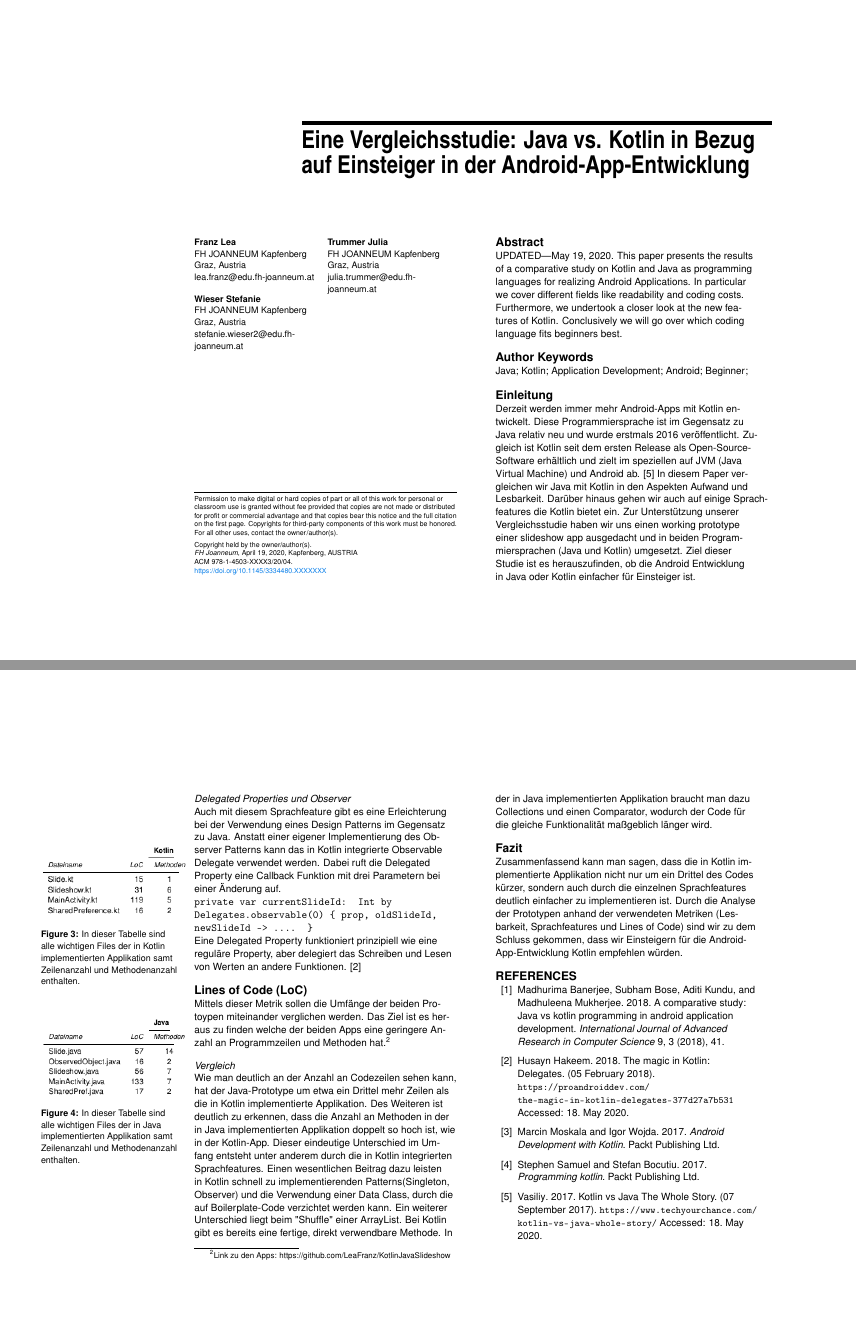
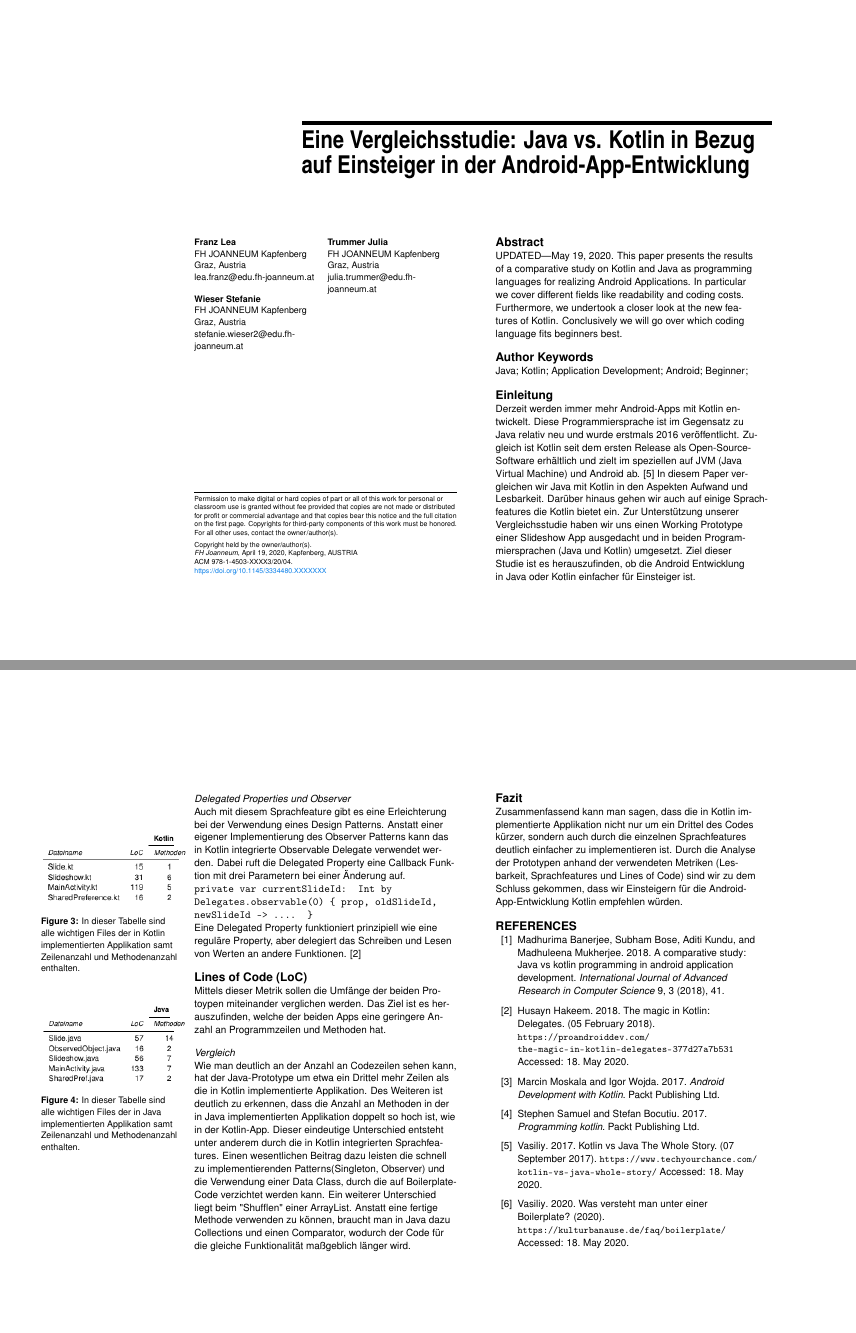
Before and after one commit to juliaTrummer/LatexKotlinJava, a LaTeX document (Latex/extended-abstract.tex): pages 1 and 3 of 4 before the commit and pages 1 and 3 of 3 after it, joined at a grey line. Compiled offline with pdfLaTeX.

Commit message:
final pdf (for now)

```diff
--- a/Latex/extended-abstract.tex
+++ b/Latex/extended-abstract.tex
@@ -119,7 +119,7 @@ Java relativ neu und wurde erstmals 2016 veröffentlicht. Zugleich ist Kotlin se
 Open-Source-Software erhältlich und zielt im speziellen auf JVM (Java Virtual Machine) und Android ab. \cite{techyourchance}
 In diesem Paper vergleichen wir Java mit Kotlin in den Aspekten Aufwand und Lesbarkeit. Darüber hinaus gehen wir auch
 auf einige Sprachfeatures die Kotlin bietet ein. Zur Unterstützung unserer Vergleichsstudie
-haben wir uns einen working prototype einer slideshow app ausgedacht und in beiden Programmiersprachen (Java und Kotlin) umgesetzt.
+haben wir uns einen Working Prototype einer Slideshow App ausgedacht und in beiden Programmiersprachen (Java und Kotlin) umgesetzt.
 Ziel dieser Studie ist es herauszufinden, ob die Android Entwicklung in Java oder Kotlin
 einfacher für Einsteiger ist.
 
@@ -178,10 +178,10 @@ In Kotlin gibt es das Sprachkonstrukt der Objekt Deklaration, mit dem das Single
 
 
 \subsubsection{Delegated Properties und Observer}
-Auch mit diesem Sprachfeature gibt es eine Erleichterung bei der Verwendung eines Design Patterns im Gegensatz zu Java. Anstatt einer eigener Implementierung des Observer Patterns kann das in Kotlin integrierte Observable Delegate verwendet werden. Dabei ruft die Delegated Property eine Callback Funktion mit drei Parametern bei einer Änderung auf. \\ \texttt{private var currentSlideId: Int by \\Delegates.observable(0) \{ prop, oldSlideId, newSlideId -> .... \}} \\ Eine Delegated Property funktioniert prinzipiell wie eine reguläre Property, aber delegiert das Schreiben und Lesen von Werten an andere Funktionen. \cite{delegates}
+Auch mit diesem Sprachfeature gibt es eine Erleichterung bei der Verwendung eines Design Patterns. Anstatt einer eigener Implementierung des Observer Patterns kann das in Kotlin integrierte Observable Delegate verwendet werden. Dabei ruft die Delegated Property eine Callback Funktion mit drei Parametern bei einer Änderung auf. \\ \texttt{private var currentSlideId: Int by \\Delegates.observable(0) \{ prop, oldSlideId, newSlideId -> .... \}} \\ Eine Delegated Property funktioniert prinzipiell wie eine reguläre Property, aber delegiert das Schreiben und Lesen von Werten an andere Funktionen. \cite{delegates}
 
 \section{Lines of Code (LoC)}
-Mittels dieser Metrik sollen die Umfänge der beiden Protoypen miteinander verglichen werden. Das Ziel ist es heraus zu finden welche der beiden Apps eine geringere Anzahl an Programmzeilen und Methoden hat.\footnote{Link zu den Apps: https://github.com/LeaFranz/KotlinJavaSlideshow}
+Mittels dieser Metrik sollen die Umfänge der beiden Protoypen miteinander verglichen werden. Das Ziel ist es herauszufinden, welche der beiden Apps eine geringere Anzahl an Programmzeilen und Methoden hat.
 
 \begin{marginfigure}[-20pc]
   \begin{minipage}{\marginparwidth}
@@ -201,8 +201,8 @@ Mittels dieser Metrik sollen die Umfänge der beiden Protoypen miteinander vergl
 
 \subsubsection{Vergleich}
 Wie man deutlich an der Anzahl an Codezeilen sehen kann, hat der Java-Prototype um etwa ein Drittel mehr Zeilen als die in Kotlin implementierte Applikation. Des Weiteren ist deutlich zu erkennen, dass die Anzahl an Methoden in der in Java implementierten Applikation doppelt so hoch ist, wie in der Kotlin-App.
-Dieser eindeutige Unterschied im Umfang entsteht unter anderem durch die in Kotlin integrierten Sprachfeatures. Einen wesentlichen Beitrag dazu leisten in Kotlin schnell zu implementierenden Patterns(Singleton, Observer) und die Verwendung einer Data Class, durch die auf Boilerplate-Code verzichtet werden kann.
-Ein weiterer Unterschied liegt beim "Shuffle" einer ArrayList. Bei Kotlin gibt es bereits eine fertige, direkt verwendbare Methode. In der in Java implementierten Applikation braucht man dazu Collections und einen Comparator, wodurch der Code für die gleiche Funktionalität maßgeblich länger wird.
+Dieser eindeutige Unterschied entsteht unter anderem durch die in Kotlin integrierten Sprachfeatures. Einen wesentlichen Beitrag dazu leisten die schnell zu implementierenden Patterns(Singleton, Observer) und die Verwendung einer Data Class, durch die auf Boilerplate-Code verzichtet werden kann.
+Ein weiterer Unterschied liegt beim "Shufflen" einer ArrayList. Anstatt eine fertige Methode verwenden zu können, braucht man in Java dazu Collections und einen Comparator, wodurch der Code für die gleiche Funktionalität maßgeblich länger wird.
 
 \section{Fazit}
 Zusammenfassend kann man sagen, dass die in Kotlin implementierte Applikation nicht nur um ein Drittel des Codes kürzer, sondern auch durch die einzelnen Sprachfeatures deutlich einfacher zu implementieren ist.
```
Also changed, not shown: Latex/extended-abstract.pdf, Latex/extended-abstract.tex (4 more changed lines), 1 other file.
